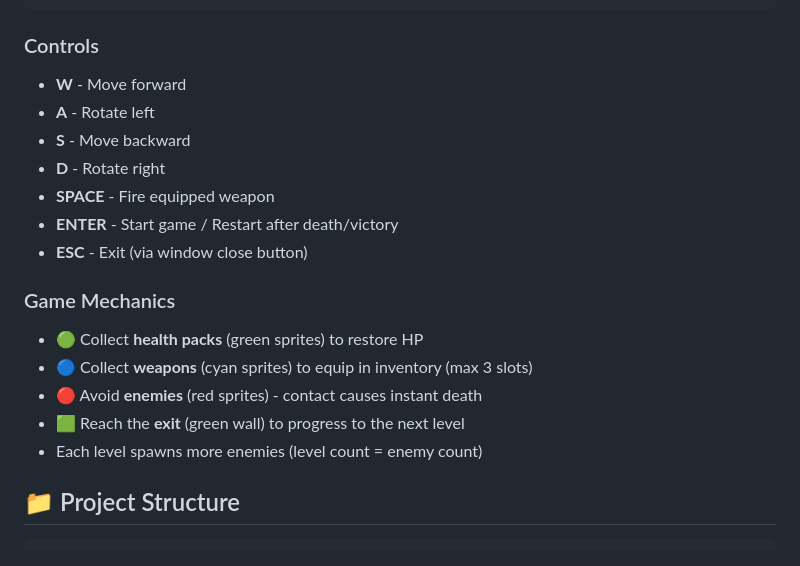
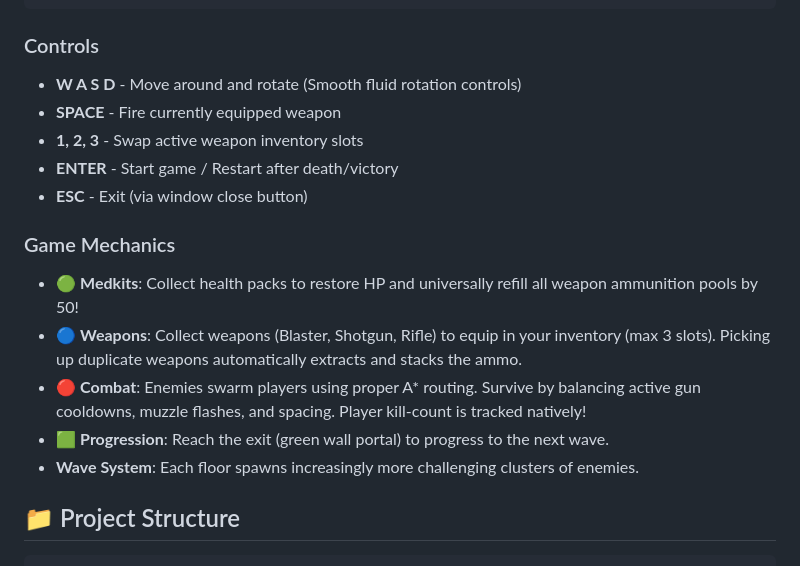
Before and after one commit to Sibi-Chakravarthi/Webbased-Gamerendering, a Markdown page: README.md, the part around one of its changes. Rendered like a GitHub page.

````diff
--- a/README.md
+++ b/README.md
@@ -68,20 +68,18 @@ java -cp src core.Main
 ```
 
 ### Controls
-* **W** - Move forward
-* **A** - Rotate left
-* **S** - Move backward
-* **D** - Rotate right
-* **SPACE** - Fire equipped weapon
+* **W A S D** - Move around and rotate (Smooth fluid rotation controls)
+* **SPACE** - Fire currently equipped weapon
+* **1, 2, 3** - Swap active weapon inventory slots
 * **ENTER** - Start game / Restart after death/victory
 * **ESC** - Exit (via window close button)
 
 ### Game Mechanics
-* 🟢 Collect **health packs** (green sprites) to restore HP
-* 🔵 Collect **weapons** (cyan sprites) to equip in inventory (max 3 slots)
-* 🔴 Avoid **enemies** (red sprites) - contact causes instant death
-* 🟩 Reach the **exit** (green wall) to progress to the next level
-* Each level spawns more enemies (level count = enemy count)
+* 🟢 **Medkits**: Collect health packs to restore HP and universally refill all weapon ammunition pools by 50!
+* 🔵 **Weapons**: Collect weapons (Blaster, Shotgun, Rifle) to equip in your inventory (max 3 slots). Picking up duplicate weapons automatically extracts and stacks the ammo.
+* 🔴 **Combat**: Enemies swarm players using proper A* routing. Survive by balancing active gun cooldowns, muzzle flashes, and spacing. Player kill-count is tracked natively!
+* 🟩 **Progression**: Reach the exit (green wall portal) to progress to the next wave.
+* **Wave System**: Each floor spawns increasingly more challenging clusters of enemies.
 
 ## 📁 Project Structure
 ```
````
Also changed, not shown: other parts of README.md (+29 -35 lines).
